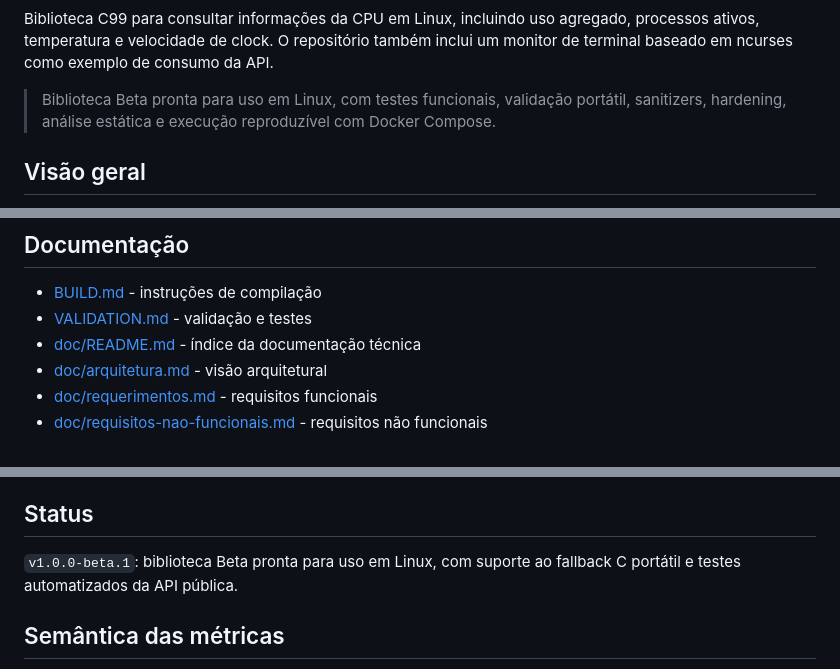
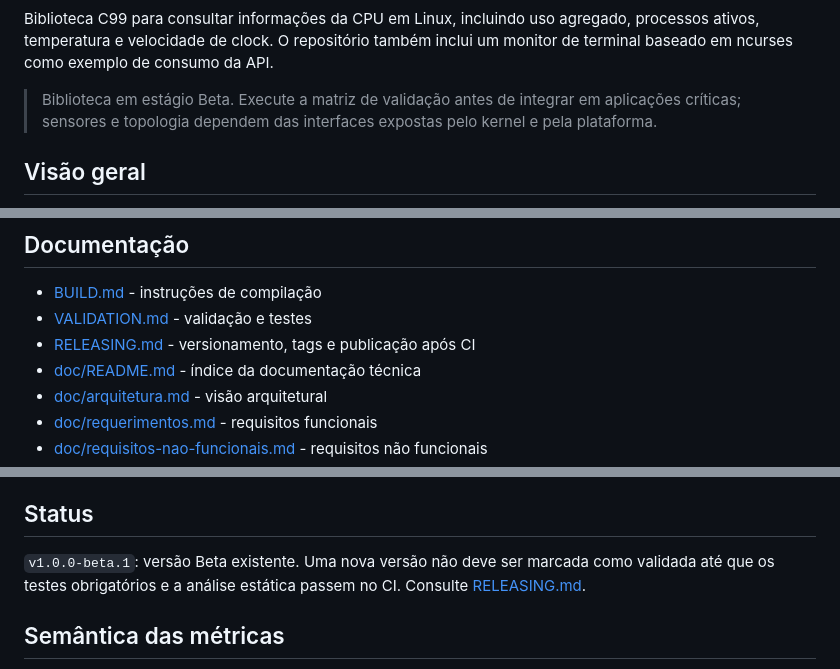
Before and after one commit to mnl-nox/cpu-reader, a Markdown page: README.md, 3 parts joined by grey strips. Rendered like a GitHub page.

Commit message:
docs: clarify beta readiness and link release policy

```diff
--- a/README.md
+++ b/README.md
@@ -17,9 +17,9 @@ Biblioteca C99 para consultar informações da CPU em Linux, incluindo uso agreg
 processos ativos, temperatura e velocidade de clock. O repositório também inclui
 um monitor de terminal baseado em ncurses como exemplo de consumo da API.
 
-> Biblioteca Beta pronta para uso em Linux, com testes funcionais, validação
-> portátil, sanitizers, hardening, análise estática e execução reproduzível com
-> Docker Compose.
+> Biblioteca em estágio Beta. Execute a matriz de validação antes de integrar
+> em aplicações críticas; sensores e topologia dependem das interfaces expostas
+> pelo kernel e pela plataforma.
 
 ## Visão geral
 
@@ -137,6 +137,7 @@ As variáveis abaixo permitem redirecionar leituras sem recompilar:
 
 - [BUILD.md](BUILD.md) - instruções de compilação
 - [VALIDATION.md](VALIDATION.md) - validação e testes
+- [RELEASING.md](RELEASING.md) - versionamento, tags e publicação após CI
 - [doc/README.md](doc/README.md) - índice da documentação técnica
 - [doc/arquitetura.md](doc/arquitetura.md) - visão arquitetural
 - [doc/requerimentos.md](doc/requerimentos.md) - requisitos funcionais
@@ -167,8 +168,7 @@ para fora do ambiente.
 
 ## Status
 
-`v1.0.0-beta.1`: biblioteca Beta pronta para uso em Linux, com suporte ao
-fallback C portátil e testes automatizados da API pública.
+`v1.0.0-beta.1`: versão Beta existente. Uma nova versão não deve ser marcada como validada até que os testes obrigatórios e a análise estática passem no CI. Consulte [RELEASING.md](RELEASING.md).
 
 ## Semântica das métricas
 
```
